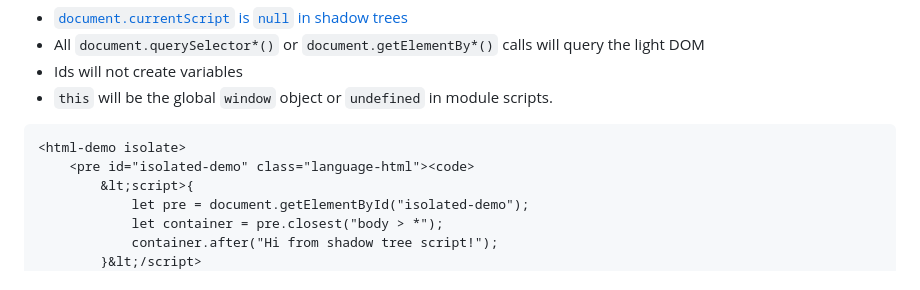
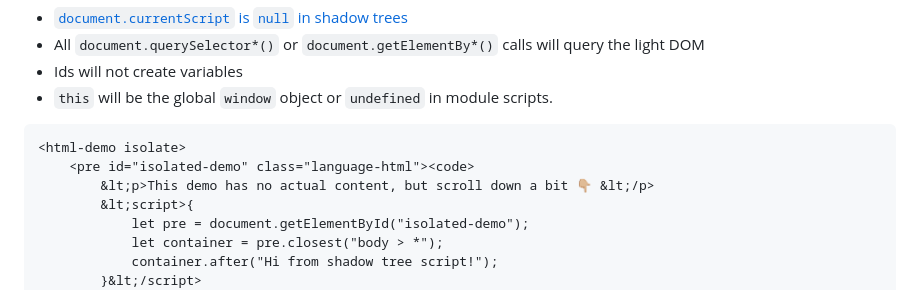
Before and after one commit to nudeui/nudeui, a Markdown page: elements/html-demo/README.md, the part around the change. Rendered like a GitHub page.

````diff
--- a/elements/html-demo/README.md
+++ b/elements/html-demo/README.md
@@ -135,6 +135,7 @@ there is no (easy) way to get a reference to any of the other elements in the de
 ```html
 <html-demo isolate>
 	<pre id="isolated-demo" class="language-html"><code>
+		&lt;p>This demo has no actual content, but scroll down a bit 👇🏼 &lt;/p>
 		&lt;script>{
 			let pre = document.getElementById("isolated-demo");
 			let container = pre.closest("body > *");
````
